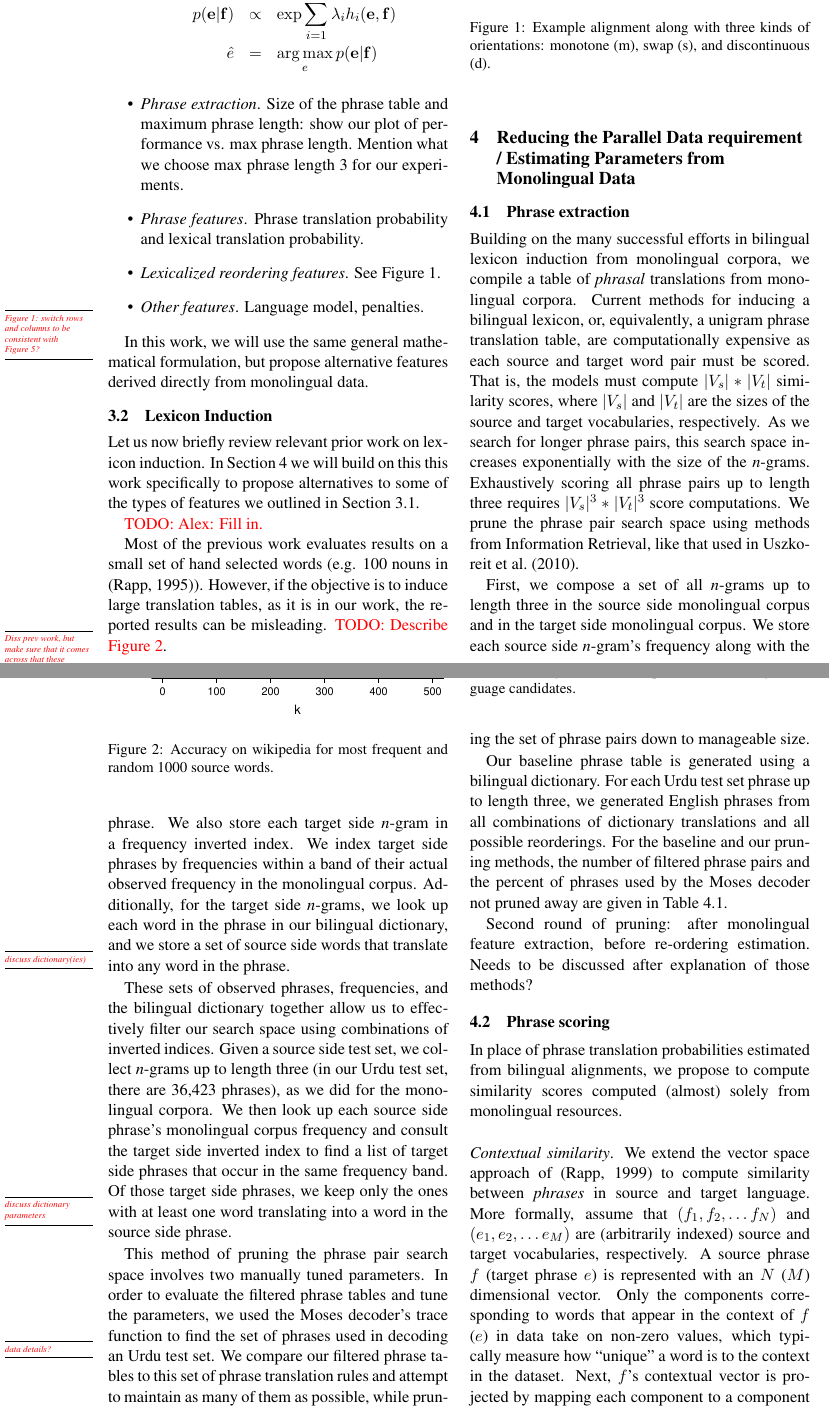
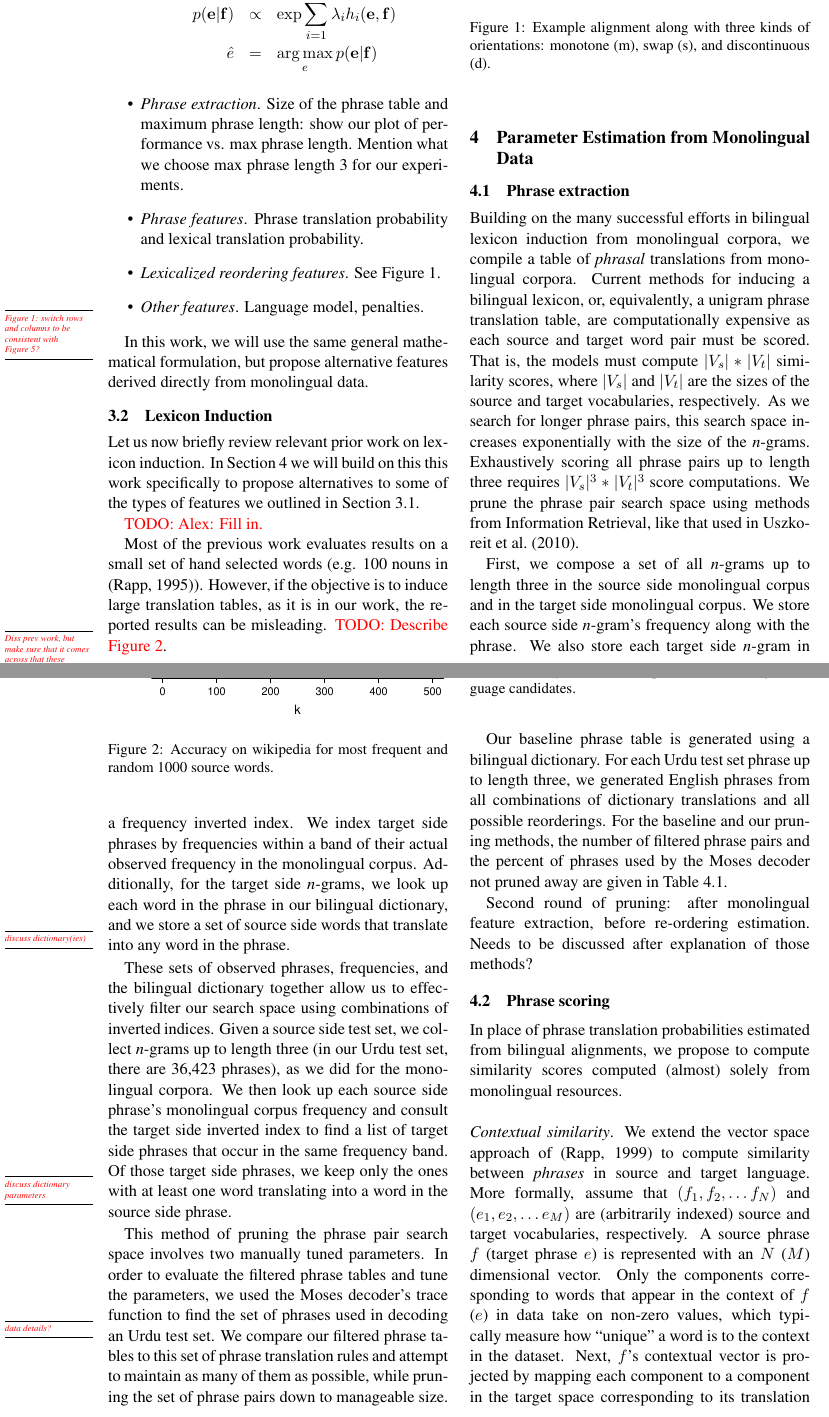
Before and after one commit to aklement/lowresmt, a LaTeX paper (paper/lowresmt.tex): two parts of pages 2 and 3 of 7, joined at a grey line, cut so that both start at the same text. Compiled offline with pdfLaTeX.

Commit message:
Small changes.

```diff
--- a/paper/lowresmt.tex
+++ b/paper/lowresmt.tex
@@ -145,7 +145,7 @@ Most of the previous work evaluates results on a small set of hand selected word
 
 % ------------------------------------------------
 
-\section{Reducing the Parallel Data requirement / Estimating Parameters from Monolingual Data} \label{sect:mono}
+\section{Parameter Estimation from Monolingual Data} \label{sect:mono}
 
 \subsection{Phrase extraction}  \label{sect:extract}
 
```
Also changed, not shown: figures/contextual/contextual.pdf, figures/lexinduct/wikinews.freq/wikinewsfreq.pdf (deleted), figures/lexinduct/wikinews.rand/wikinewsrand.pdf (deleted), 1 other file.
